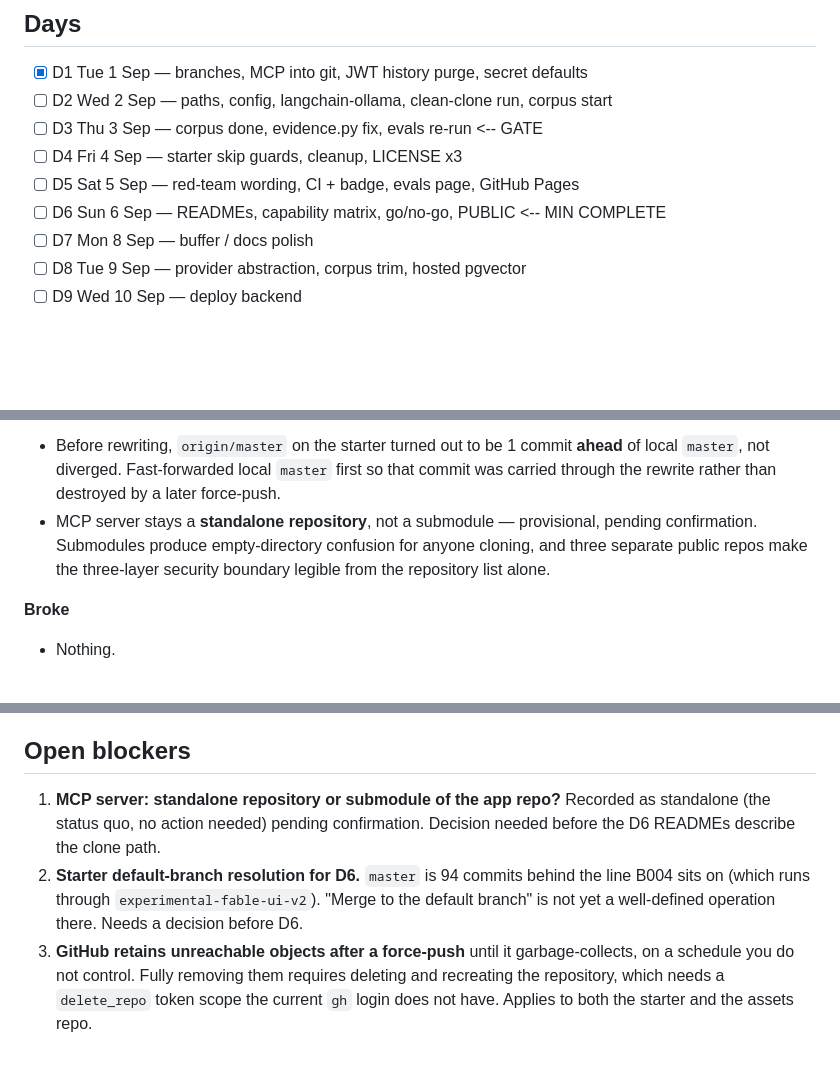
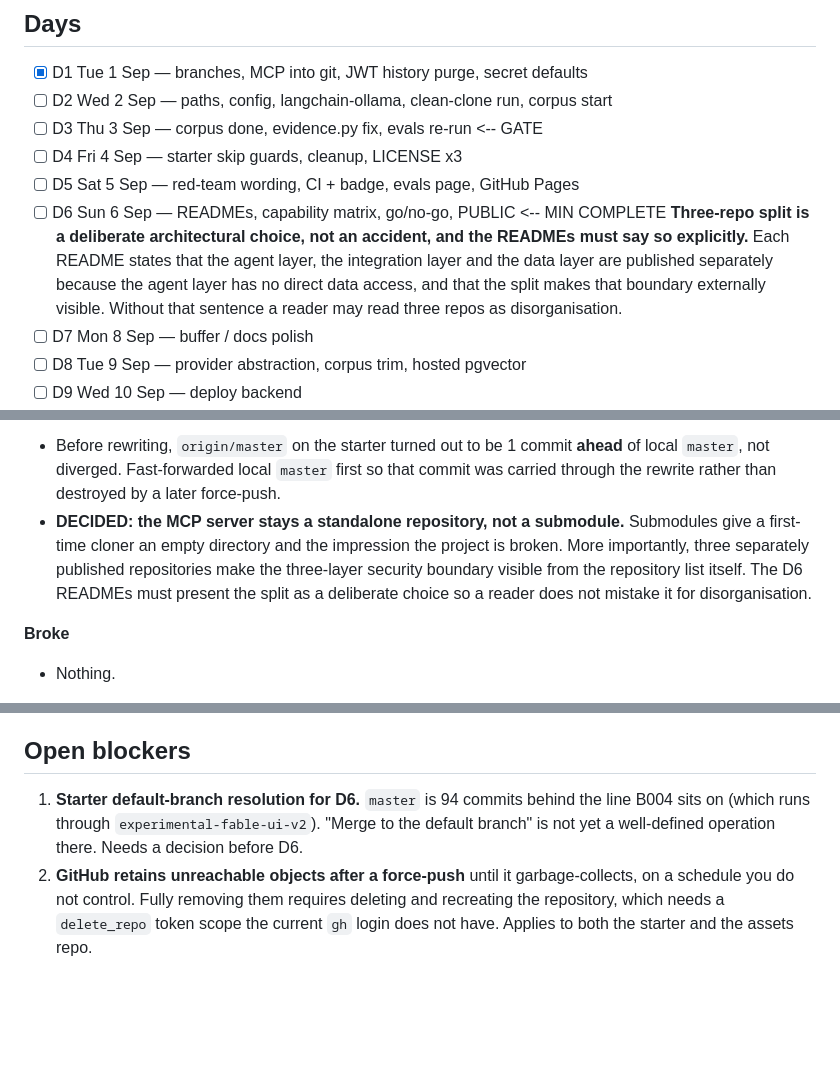
Before and after one commit to beyondalgorithms2026-source/RAG_ENTERPRISE_LANGGRAPH_APP, a Markdown page: BUILD_LOG.md, 3 parts joined by grey strips. Drawn GitHub-style; blank space fills up the shorter version.

Commit message:
docs(build-log): confirm standalone three-repo split, record D6 README requirement

```diff
--- a/BUILD_LOG.md
+++ b/BUILD_LOG.md
@@ -31,6 +31,11 @@ It is **permanently out of B004 scope and must never be made public.**
 - [ ] D4 Fri 4 Sep — starter skip guards, cleanup, LICENSE x3
 - [ ] D5 Sat 5 Sep — red-team wording, CI + badge, evals page, GitHub Pages
 - [ ] D6 Sun 6 Sep — READMEs, capability matrix, go/no-go, PUBLIC  <-- MIN COMPLETE
+      **Three-repo split is a deliberate architectural choice, not an accident, and the
+      READMEs must say so explicitly.** Each README states that the agent layer, the
+      integration layer and the data layer are published separately because the agent
+      layer has no direct data access, and that the split makes that boundary externally
+      visible. Without that sentence a reader may read three repos as disorganisation.
 - [ ] D7 Mon 8 Sep — buffer / docs polish
 - [ ] D8 Tue 9 Sep — provider abstraction, corpus trim, hosted pgvector
 - [ ] D9 Wed 10 Sep — deploy backend
@@ -113,10 +118,11 @@ no instance can mint or verify a token with the old key.
 - Before rewriting, `origin/master` on the starter turned out to be 1 commit **ahead** of
   local `master`, not diverged. Fast-forwarded local `master` first so that commit was
   carried through the rewrite rather than destroyed by a later force-push.
-- MCP server stays a **standalone repository**, not a submodule — provisional, pending
-  confirmation. Submodules produce empty-directory confusion for anyone cloning, and
-  three separate public repos make the three-layer security boundary legible from the
-  repository list alone.
+- **DECIDED: the MCP server stays a standalone repository, not a submodule.** Submodules
+  give a first-time cloner an empty directory and the impression the project is broken.
+  More importantly, three separately published repositories make the three-layer security
+  boundary visible from the repository list itself. The D6 READMEs must present the split
+  as a deliberate choice so a reader does not mistake it for disorganisation.
 
 **Broke**
 
@@ -154,13 +160,10 @@ no instance can mint or verify a token with the old key.
 
 ## Open blockers
 
-1. **MCP server: standalone repository or submodule of the app repo?** Recorded as
-   standalone (the status quo, no action needed) pending confirmation. Decision needed
-   before the D6 READMEs describe the clone path.
-2. **Starter default-branch resolution for D6.** `master` is 94 commits behind the line
+1. **Starter default-branch resolution for D6.** `master` is 94 commits behind the line
    B004 sits on (which runs through `experimental-fable-ui-v2`). "Merge to the default
    branch" is not yet a well-defined operation there. Needs a decision before D6.
-3. **GitHub retains unreachable objects after a force-push** until it garbage-collects,
+2. **GitHub retains unreachable objects after a force-push** until it garbage-collects,
    on a schedule you do not control. Fully removing them requires deleting and recreating
    the repository, which needs a `delete_repo` token scope the current `gh` login does not
    have. Applies to both the starter and the assets repo.
```
